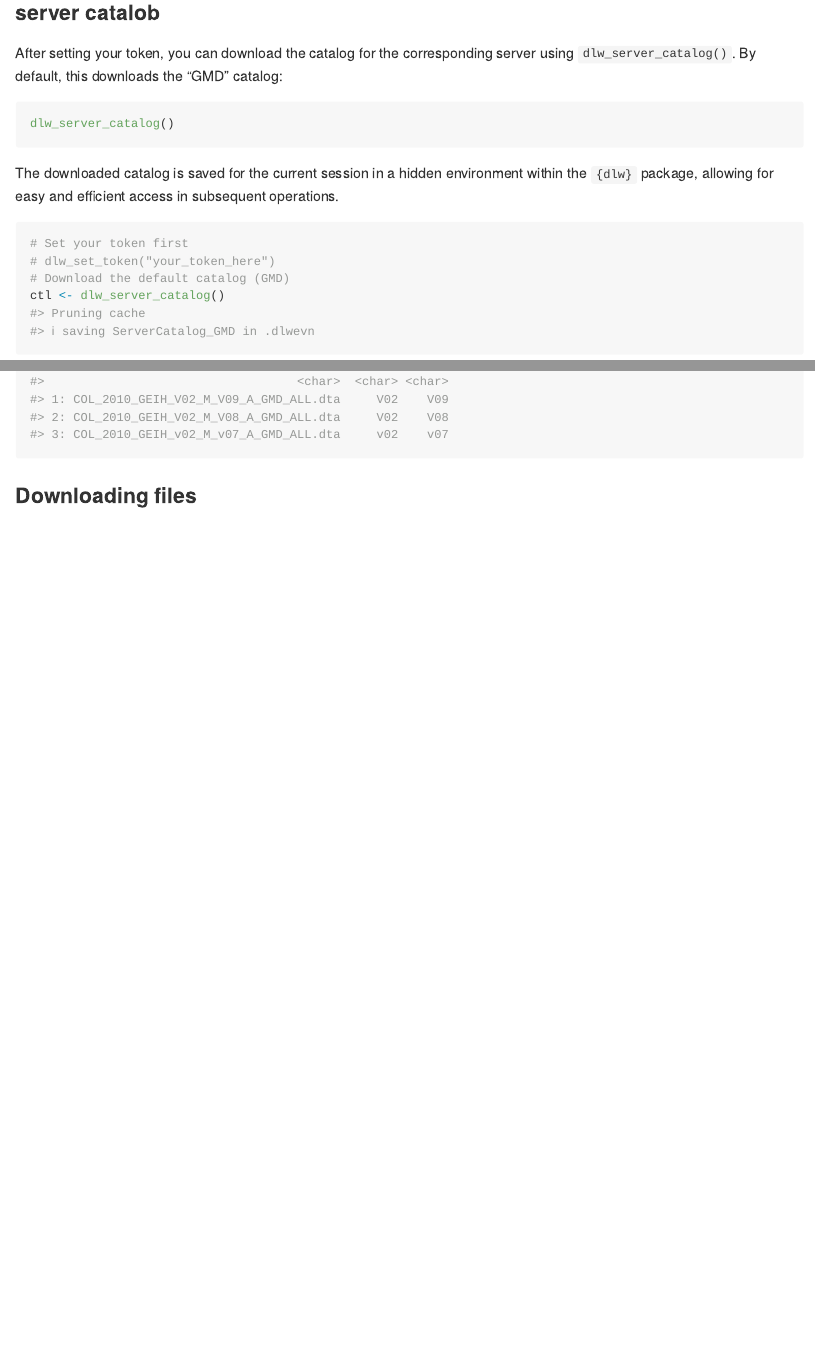
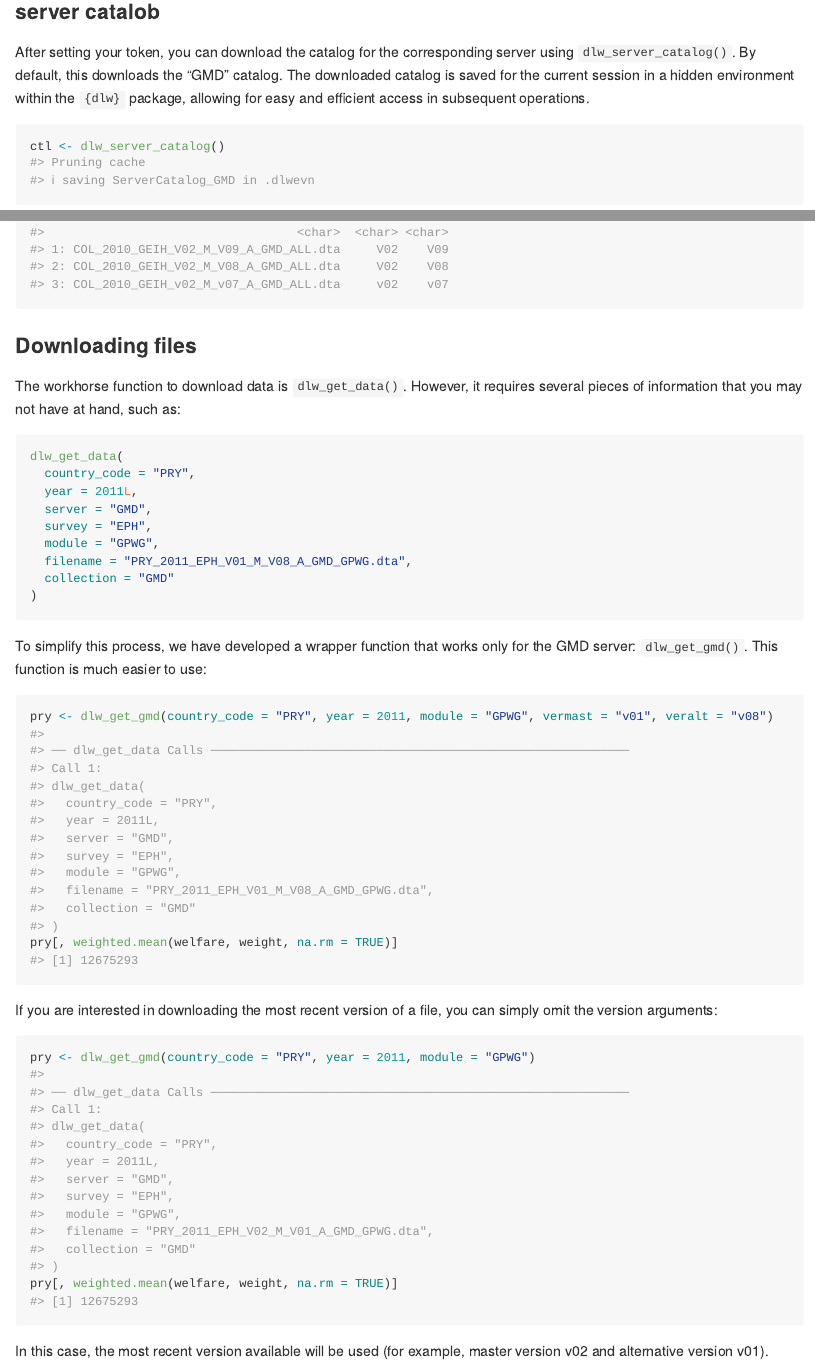
Before and after one commit to worldbank/dlw, an R Markdown document (README.Rmd): the page in a window 1100 px wide, from 830 px down, and a second part further down, joined at a grey line. The pictures show the output file README.md that the author committed with the source, drawn offline in the style of GitHub.

Commit message:
update readme

````diff
--- a/README.Rmd
+++ b/README.Rmd
@@ -46,18 +46,10 @@ dlw_set_token("your_token_here")
 ```
 
 ### server catalob
-After setting your token, you can download the catalog for the corresponding server using `dlw_server_catalog()`. By default, this downloads the "GMD" catalog:
-
-```r
-dlw_server_catalog()
-```
-
+After setting your token, you can download the catalog for the corresponding server using `dlw_server_catalog()`. By default, this downloads the "GMD" catalog.
 The downloaded catalog is saved for the current session in a hidden environment within the `{dlw}` package, allowing for easy and efficient access in subsequent operations.
 
 ```{r example}
-# Set your token first
-# dlw_set_token("your_token_here")
-# Download the default catalog (GMD)
 ctl <- dlw_server_catalog()
 ```
 
@@ -69,3 +61,33 @@ ctl[Country_code == "COL" & Module == "ALL" & Survey_year == 2010,
 ```
 
 ### Downloading files
+
+The workhorse function to download data is `dlw_get_data()`. However, it requires several pieces of information that you may not have at hand, such as:
+
+```r
+dlw_get_data(
+  country_code = "PRY",
+  year = 2011L,
+  server = "GMD",
+  survey = "EPH",
+  module = "GPWG",
+  filename = "PRY_2011_EPH_V01_M_V08_A_GMD_GPWG.dta",
+  collection = "GMD"
+)
+```
+
+To simplify this process, we have developed a wrapper function that works only for the GMD server: `dlw_get_gmd()`. This function is much easier to use:
+
+```{r}
+pry <- dlw_get_gmd(country_code = "PRY", year = 2011, module = "GPWG", vermast = "v01", veralt = "v08")
+pry[, weighted.mean(welfare, weight, na.rm = TRUE)]
+```
+
+If you are interested in downloading the most recent version of a file, you can simply omit the version arguments:
+
+```{r}
+pry <- dlw_get_gmd(country_code = "PRY", year = 2011, module = "GPWG")
+pry[, weighted.mean(welfare, weight, na.rm = TRUE)]
+```
+
+In this case, the most recent version available will be used (for example, master version v02 and alternative version v01).
````
Also changed, not shown: README.md.
